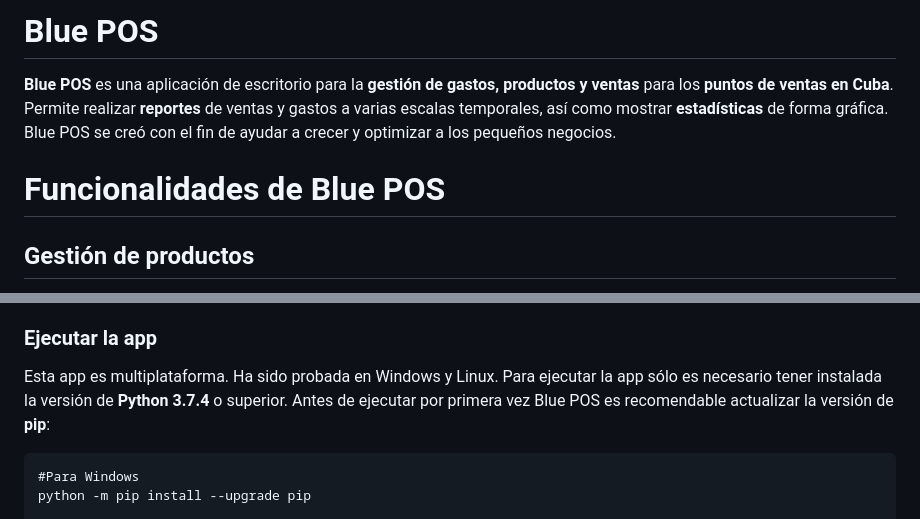
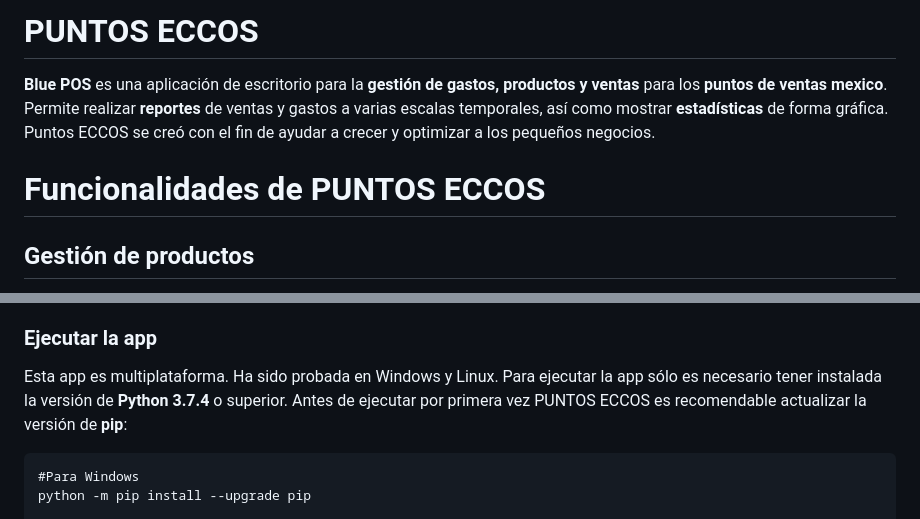
Before and after one commit to mendezeder1602dev/blue-pos-eccos-public-demo, a Markdown page: README.md, 2 parts joined by grey strips. Drawn GitHub-style.

````diff
--- a/README.md
+++ b/README.md
@@ -1,12 +1,12 @@
 
-# Blue POS
+# PUNTOS ECCOS
 
 **Blue POS** es una aplicación de escritorio para la **gestión de gastos, productos y ventas**
-para los **puntos de ventas en Cuba**. Permite realizar **reportes** de ventas y gastos a varias
-escalas temporales, así como mostrar **estadísticas** de forma gráfica. Blue POS se creó
+para los **puntos de ventas mexico**. Permite realizar **reportes** de ventas y gastos a varias
+escalas temporales, así como mostrar **estadísticas** de forma gráfica. Puntos ECCOS se creó
 con el fin de ayudar a crecer y optimizar a los pequeños negocios.
 
-# Funcionalidades de Blue POS
+# Funcionalidades de PUNTOS ECCOS
 
 ## Gestión de productos
 
@@ -97,7 +97,7 @@ o para añadir otras funciones al programa.
 ### Ejecutar la app
 
 Esta app es multiplataforma. Ha sido probada en Windows y Linux. Para ejecutar la app sólo es necesario tener instalada
-la versión de **Python** **3.7.4** o superior. Antes de ejecutar por primera vez Blue POS es recomendable actualizar la versión de **pip**:
+la versión de **Python** **3.7.4** o superior. Antes de ejecutar por primera vez PUNTOS ECCOS es recomendable actualizar la versión de **pip**:
 
 ```
 #Para Windows
````
